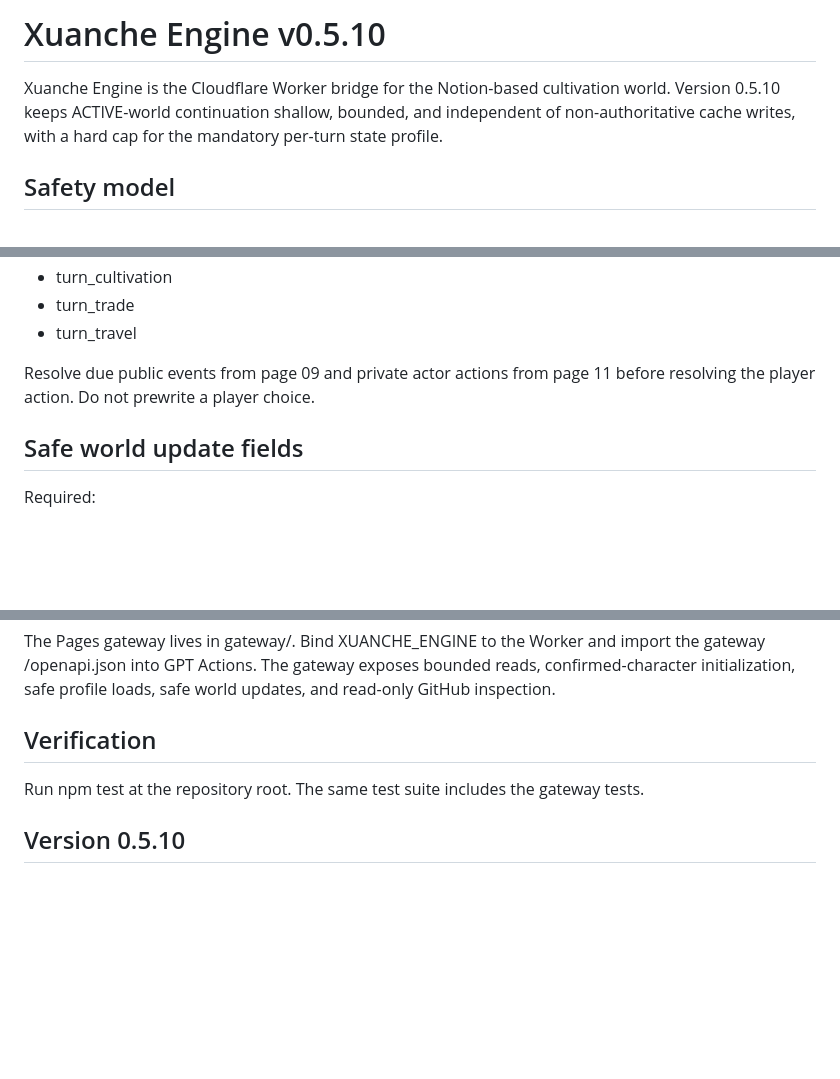
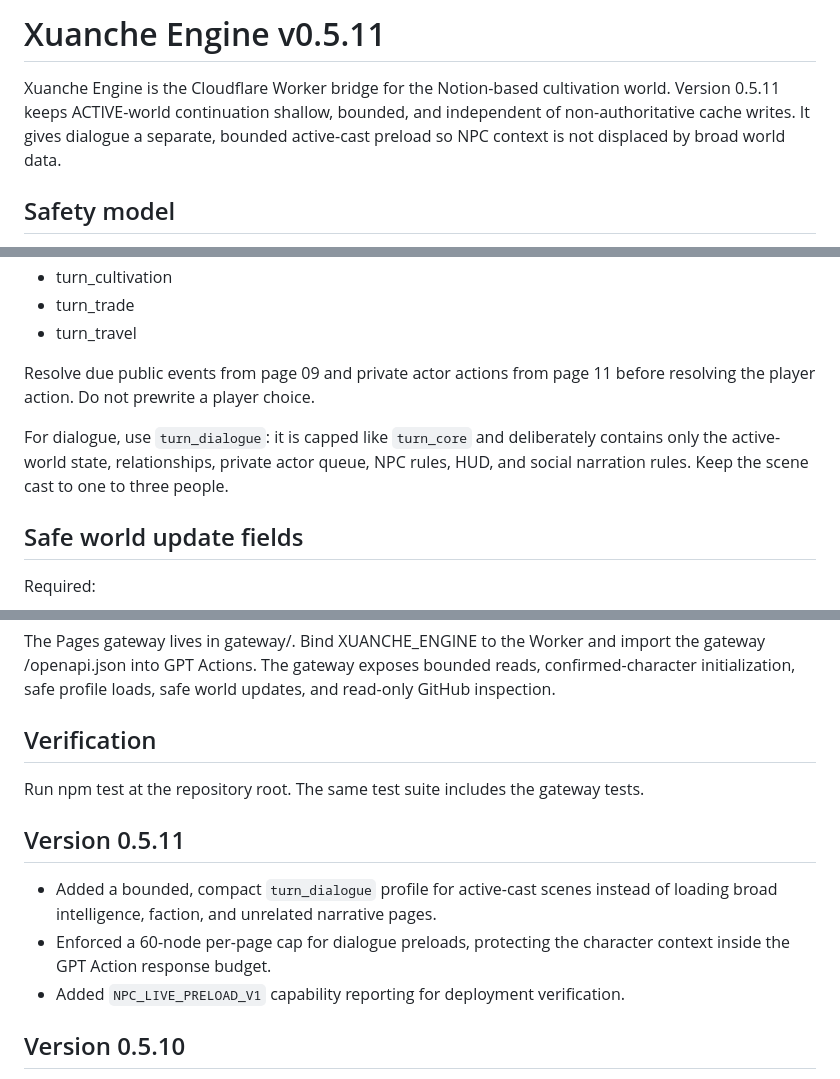
Before and after one commit to amber0983310929-coder/xuanche-notion-mcp, a Markdown page: README.md, 3 parts joined by grey strips. Rendered like a GitHub page; blank space fills up the shorter version.

Commit message:
feat(npc): add bounded active-cast dialogue preload

```diff
--- a/README.md
+++ b/README.md
@@ -1,6 +1,6 @@
-# Xuanche Engine v0.5.10
+# Xuanche Engine v0.5.11
 
-Xuanche Engine is the Cloudflare Worker bridge for the Notion-based cultivation world. Version 0.5.10 keeps ACTIVE-world continuation shallow, bounded, and independent of non-authoritative cache writes, with a hard cap for the mandatory per-turn state profile.
+Xuanche Engine is the Cloudflare Worker bridge for the Notion-based cultivation world. Version 0.5.11 keeps ACTIVE-world continuation shallow, bounded, and independent of non-authoritative cache writes. It gives dialogue a separate, bounded active-cast preload so NPC context is not displaced by broad world data.
 
 ## Safety model
 
@@ -40,6 +40,8 @@ After the player replies, load turn_core and exactly one relevant profile:
 
 Resolve due public events from page 09 and private actor actions from page 11 before resolving the player action. Do not prewrite a player choice.
 
+For dialogue, use `turn_dialogue`: it is capped like `turn_core` and deliberately contains only the active-world state, relationships, private actor queue, NPC rules, HUD, and social narration rules. Keep the scene cast to one to three people.
+
 ## Safe world update fields
 
 Required:
@@ -75,6 +77,12 @@ The Pages gateway lives in gateway/. Bind XUANCHE_ENGINE to the Worker and impor
 
 Run npm test at the repository root. The same test suite includes the gateway tests.
 
+## Version 0.5.11
+
+- Added a bounded, compact `turn_dialogue` profile for active-cast scenes instead of loading broad intelligence, faction, and unrelated narrative pages.
+- Enforced a 60-node per-page cap for dialogue preloads, protecting the character context inside the GPT Action response budget.
+- Added `NPC_LIVE_PRELOAD_V1` capability reporting for deployment verification.
+
 ## Version 0.5.10
 
 - Aligned the `continue` profile with the fixed ACTIVE-world core route instead of preloading nineteen pages.
```
